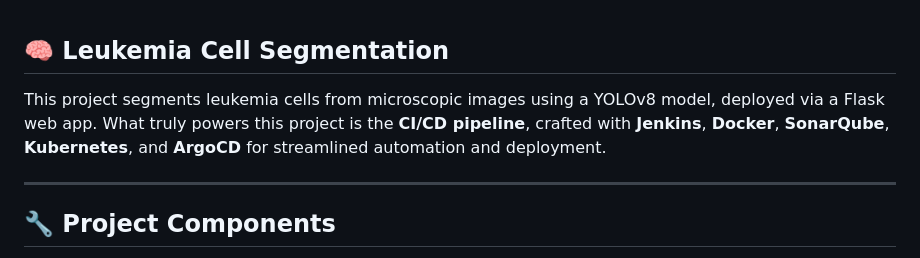
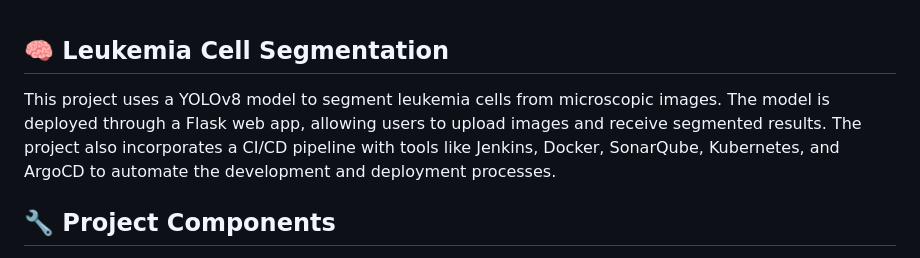
Before and after one commit to Gay-123/Leukemia-Image-Segmentation, a Markdown page: README.md, the part around the change. GitHub-like rendering.

```diff
--- a/README.md
+++ b/README.md
@@ -1,8 +1,7 @@
 ## 🧠 Leukemia Cell Segmentation
 
-This project segments leukemia cells from microscopic images using a YOLOv8 model, deployed via a Flask web app. What truly powers this project is the **CI/CD pipeline**, crafted with **Jenkins**, **Docker**, **SonarQube**, **Kubernetes**, and **ArgoCD** for streamlined automation and deployment.
+This project uses a YOLOv8 model to segment leukemia cells from microscopic images. The model is deployed through a Flask web app, allowing users to upload images and receive segmented results. The project also incorporates a CI/CD pipeline with tools like Jenkins, Docker, SonarQube, Kubernetes, and ArgoCD to automate the development and deployment processes.
 
----
 
 ## 🔧 Project Components
 
```
